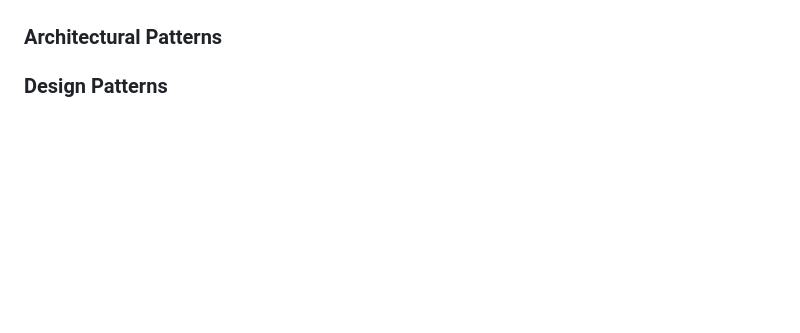
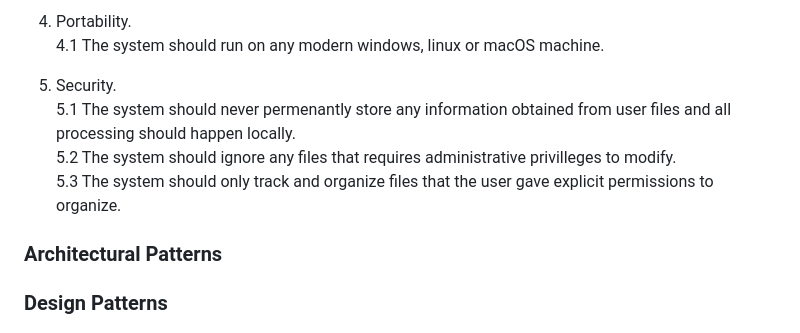
Before and after one commit to COS301-SE-2025/Smart-File-Manager, a Markdown page: Documentation/srs.md, the part around one of its changes. Drawn GitHub-style; blank space fills up the shorter version.

```diff
--- a/Documentation/srs.md
+++ b/Documentation/srs.md
@@ -85,3 +111,11 @@ SFM is not just another tool, it's your new digital housekeeper, your AI file fi
+4. Portability.
+4.1 The system should run on any modern windows, linux or macOS machine.
+
+5. Security.
+5.1 The system should never permenantly store any information obtained from user files and all processing should happen locally.
+5.2 The system should ignore any files that requires administrative privilleges to modify.
+5.3 The system should only track and organize files that the user gave explicit permissions to organize.
+
 
 ### Architectural Patterns
 
```
Also changed, not shown: other parts of Documentation/srs.md (+38 -12 lines), README.md (+1 -1 lines).
